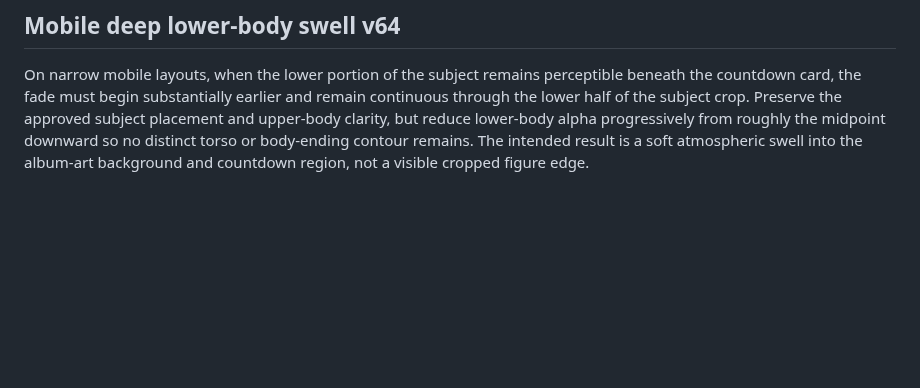
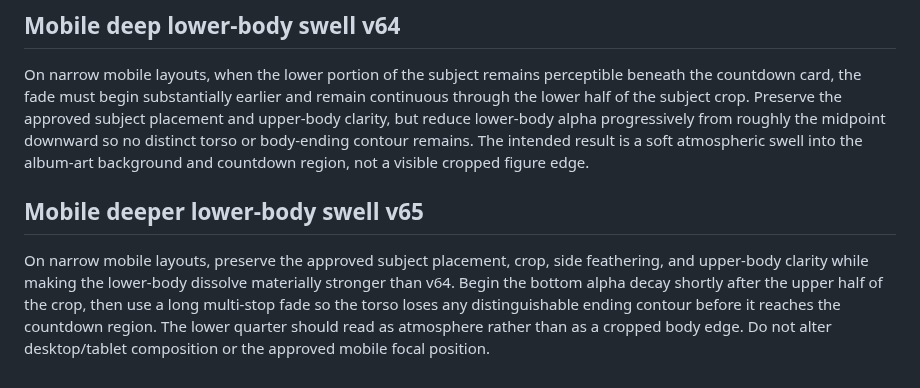
Before and after one commit to irizarryabimael5-ship-it/ipcdj-worship, a Markdown page: SITE_STANDARDS.md, the part around the change. Rendered like a GitHub page; blank space fills up the shorter version.

Commit message:
Document mobile deeper lower-body swell v65

```diff
--- a/SITE_STANDARDS.md
+++ b/SITE_STANDARDS.md
@@ -606,3 +606,8 @@ On mobile, when the lower portion of the isolated person remains visible beneath
 ## Mobile deep lower-body swell v64
 
 On narrow mobile layouts, when the lower portion of the subject remains perceptible beneath the countdown card, the fade must begin substantially earlier and remain continuous through the lower half of the subject crop. Preserve the approved subject placement and upper-body clarity, but reduce lower-body alpha progressively from roughly the midpoint downward so no distinct torso or body-ending contour remains. The intended result is a soft atmospheric swell into the album-art background and countdown region, not a visible cropped figure edge.
+
+
+## Mobile deeper lower-body swell v65
+
+On narrow mobile layouts, preserve the approved subject placement, crop, side feathering, and upper-body clarity while making the lower-body dissolve materially stronger than v64. Begin the bottom alpha decay shortly after the upper half of the crop, then use a long multi-stop fade so the torso loses any distinguishable ending contour before it reaches the countdown region. The lower quarter should read as atmosphere rather than as a cropped body edge. Do not alter desktop/tablet composition or the approved mobile focal position.
```
